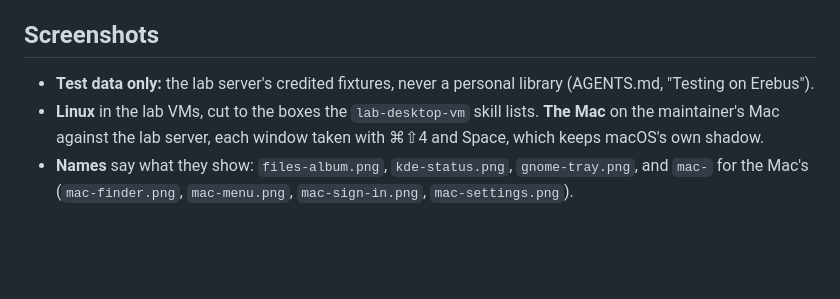
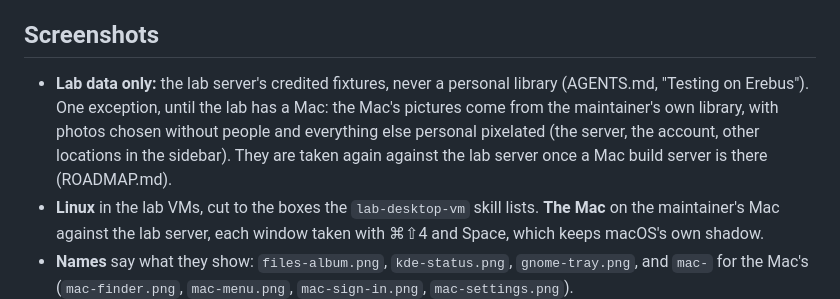
Before and after one commit to jakobhviid/immich-mount, a Markdown page: DESIGN.md, the part around the change. Rendered like a GitHub page; blank space fills up the shorter version.

Commit message:
docs: the Mac's places picture, an exception to lab data until the lab has a Mac

```diff
--- a/DESIGN.md
+++ b/DESIGN.md
@@ -114,8 +114,10 @@ Measured contrast on the website (WCAG AA asks 4.5:1 for text):
 
 ## Screenshots
 
-- **Test data only:** the lab server's credited fixtures, never a personal library (AGENTS.md, "Testing on
-  Erebus").
+- **Lab data only:** the lab server's credited fixtures, never a personal library (AGENTS.md, "Testing on Erebus").
+  One exception, until the lab has a Mac: the Mac's pictures come from the maintainer's own library, with photos
+  chosen without people and everything else personal pixelated (the server, the account, other locations in the
+  sidebar). They are taken again against the lab server once a Mac build server is there (ROADMAP.md).
 - **Linux** in the lab VMs, cut to the boxes the `lab-desktop-vm` skill lists. **The Mac** on the maintainer's Mac
   against the lab server, each window taken with ⌘⇧4 and Space, which keeps macOS's own shadow.
 - **Names** say what they show: `files-album.png`, `kde-status.png`, `gnome-tray.png`, and `mac-` for the Mac's (`mac-finder.png`,
```
Also changed, not shown: README.md (+4 -1 lines), ROADMAP.md (+1 -0 lines), docs/screenshots/mac-places.png (added), 1 other file.
